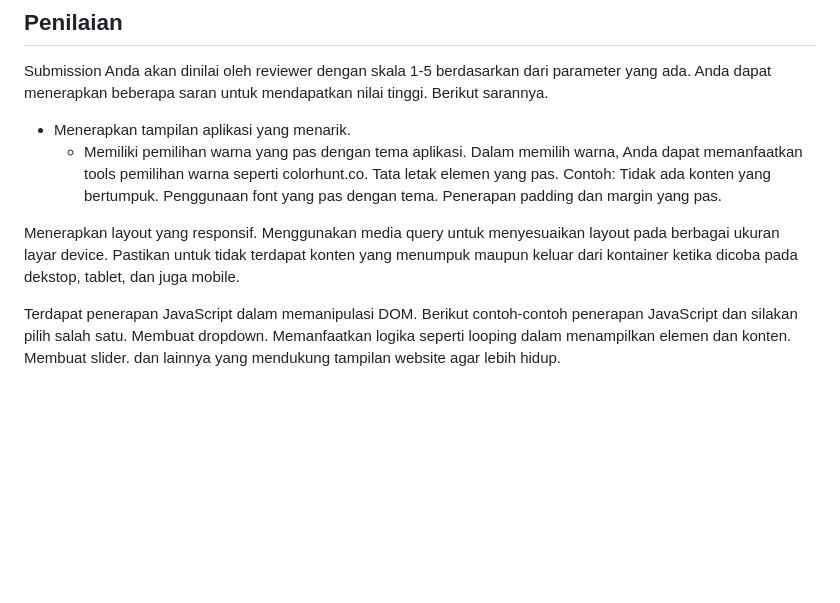
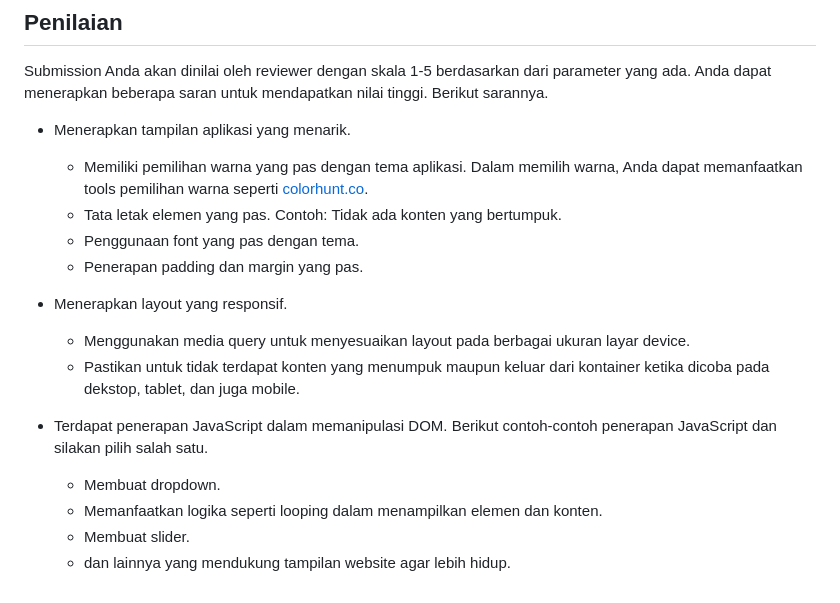
Before and after one commit to dipintoo/IDCamp-Scholarship_Pemrograman-Web-Dasar, a Markdown page: README.md, the part around the change. Drawn GitHub-style; blank space fills up the shorter version.

```diff
--- a/README.md
+++ b/README.md
@@ -31,18 +31,17 @@ Berikut kriteria submission yang harus Anda penuhi.
 Submission Anda akan dinilai oleh reviewer dengan skala 1-5 berdasarkan dari parameter yang ada. Anda dapat menerapkan beberapa saran untuk mendapatkan nilai tinggi. Berikut sarannya.
 
 - Menerapkan tampilan aplikasi yang menarik.
-  - Memiliki pemilihan warna yang pas dengan tema aplikasi. Dalam memilih warna, Anda dapat memanfaatkan tools pemilihan warna seperti colorhunt.co.
-Tata letak elemen yang pas.
-Contoh: Tidak ada konten yang bertumpuk.
-Penggunaan font yang pas dengan tema.
-Penerapan padding dan margin yang pas.
+  - Memiliki pemilihan warna yang pas dengan tema aplikasi. Dalam memilih warna, Anda dapat memanfaatkan tools pemilihan warna seperti [colorhunt.co](https://colorhunt.co/).
+  - Tata letak elemen yang pas. Contoh: Tidak ada konten yang bertumpuk.
+  - Penggunaan font yang pas dengan tema.
+  - Penerapan padding dan margin yang pas.
 
-Menerapkan layout yang responsif.
-Menggunakan media query untuk menyesuaikan layout pada berbagai ukuran layar device.
-Pastikan untuk tidak terdapat konten yang menumpuk maupun keluar dari kontainer ketika dicoba pada dekstop, tablet, dan juga mobile.
+- Menerapkan layout yang responsif.
+  - Menggunakan media query untuk menyesuaikan layout pada berbagai ukuran layar device.
+  - Pastikan untuk tidak terdapat konten yang menumpuk maupun keluar dari kontainer ketika dicoba pada dekstop, tablet, dan juga mobile.
 
-Terdapat penerapan JavaScript dalam memanipulasi DOM. Berikut contoh-contoh penerapan JavaScript dan silakan pilih salah satu.
-Membuat dropdown.
-Memanfaatkan logika seperti looping dalam menampilkan elemen dan konten.
-Membuat slider.
-dan lainnya yang mendukung tampilan website agar lebih hidup.
+- Terdapat penerapan JavaScript dalam memanipulasi DOM. Berikut contoh-contoh penerapan JavaScript dan silakan pilih salah satu.
+  - Membuat dropdown.
+  - Memanfaatkan logika seperti looping dalam menampilkan elemen dan konten.
+  - Membuat slider.
+  - dan lainnya yang mendukung tampilan website agar lebih hidup.
```
